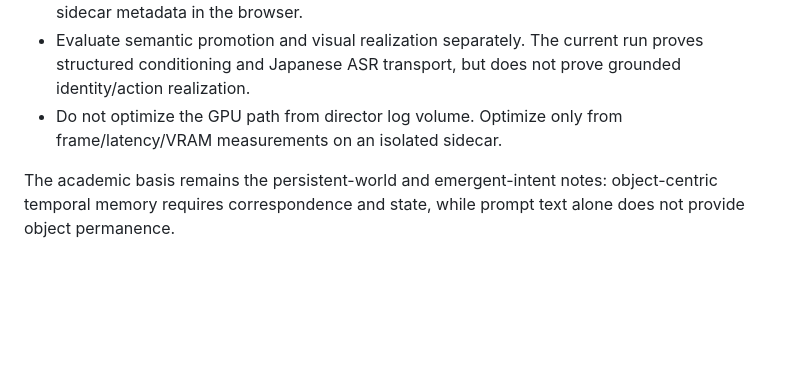
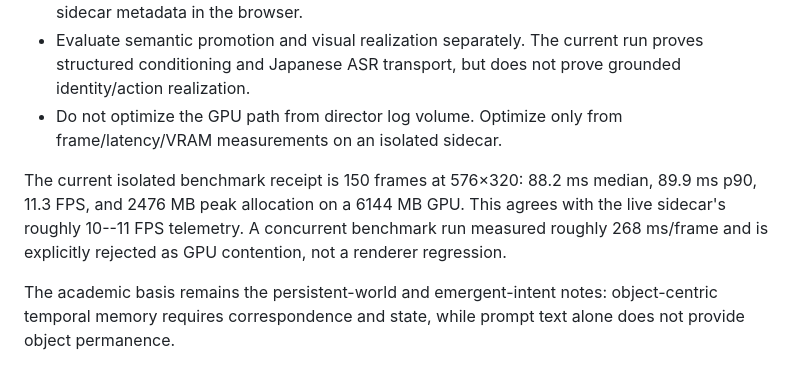
Before and after one commit to takku1/visualizer, a Markdown page: docs/research/runtime-architecture-patterns.md, the part around the change. Rendered like a GitHub page; blank space fills up the shorter version.

Commit message:
Record isolated renderer benchmark baseline

```diff
--- a/docs/research/runtime-architecture-patterns.md
+++ b/docs/research/runtime-architecture-patterns.md
@@ -106,6 +106,12 @@ not Japanese transcription quality or semantic promotion.
 - Do not optimize the GPU path from director log volume. Optimize only from
   frame/latency/VRAM measurements on an isolated sidecar.
 
+The current isolated benchmark receipt is 150 frames at 576×320: 88.2 ms
+median, 89.9 ms p90, 11.3 FPS, and 2476 MB peak allocation on a 6144 MB GPU.
+This agrees with the live sidecar's roughly 10--11 FPS telemetry. A concurrent
+benchmark run measured roughly 268 ms/frame and is explicitly rejected as GPU
+contention, not a renderer regression.
+
 The academic basis remains the persistent-world and emergent-intent notes:
 object-centric temporal memory requires correspondence and state, while
 prompt text alone does not provide object permanence.
```
Also changed, not shown: docs/open-work.md (+1 -1 lines).
